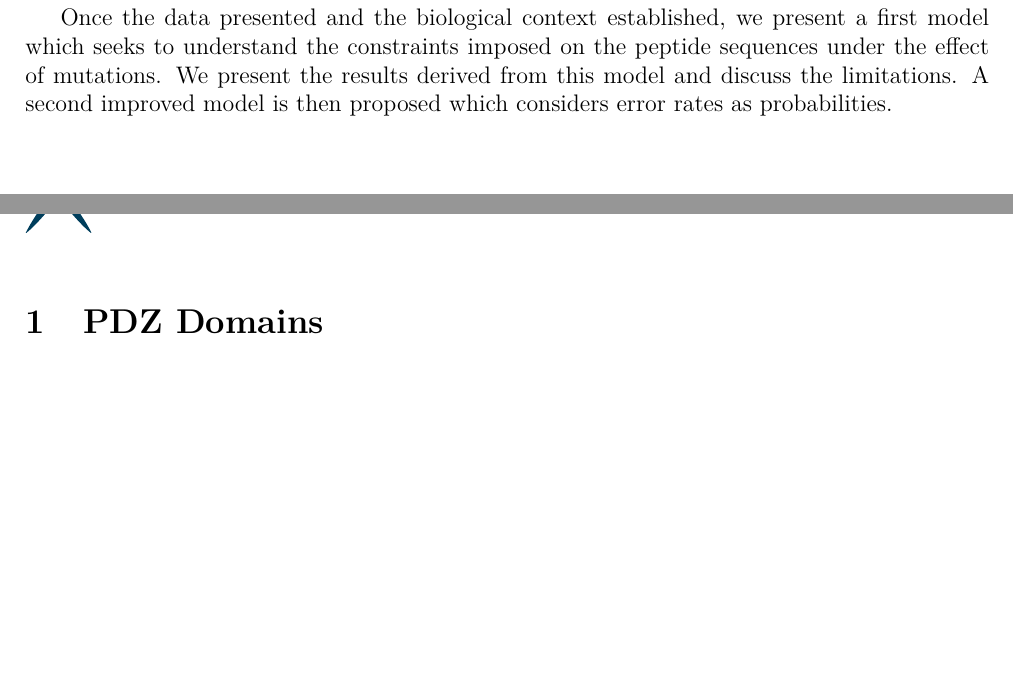
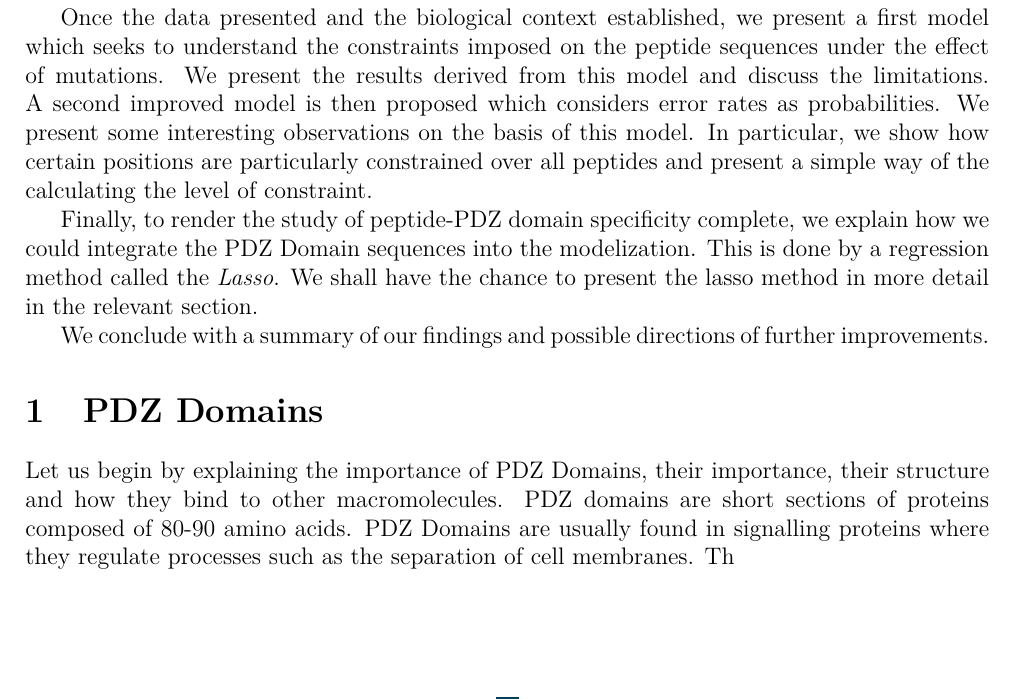
Before and after one commit to dhruvparamhans/project3a, a LaTeX document (Final Report/report.tex): two parts of pages 3 and 4 of 4 before the commit and part of page 3 of 4 after it, the two joined at a grey line, cut so that both start at the same text, the shorter picture padded with empty space. The pictures show the PDF file Final Report/report.pdf that the author committed with the source.

Commit message:
Started section on PDZ Domains
Signed-off-by: Dhruv Sharma <dhruvparamhans@gmail.com>

```diff
--- a/Final Report/report.tex
+++ b/Final Report/report.tex
@@ -30,9 +30,15 @@
 
 	This report is organized as follows. After a brief introduction to the biological importance of PDZ Domains, we explain the experiments performed by \textbf{Insert reference here}. Using these experiments, Stifler et al created a model which is capable of predicting whether a peptide will bind to a PDZ domain given the sequence of the peptide. We shall explain the data that Stifler et al have provided. The first two models that we propose utilise the data provided by Stifler et al.
 
-	Once the data presented and the biological context established, we present a first model which seeks to understand the constraints imposed on the peptide sequences under the effect of mutations. We present the results derived from this model and discuss the limitations. A second improved model is then proposed which considers error rates as probabilities.
+	Once the data presented and the biological context established, we present a first model which seeks to understand the constraints imposed on the peptide sequences under the effect of mutations. We present the results derived from this model and discuss the limitations. A second improved model is then proposed which considers error rates as probabilities. We present some interesting observations on the basis of this model. In particular, we show how certain positions are particularly constrained over all peptides and present a simple way of the calculating the level of constraint.
+
+	Finally, to render the study of peptide-PDZ domain specificity complete, we explain how we could integrate the PDZ Domain sequences into the modelization. This is done by a regression method called the \textit{Lasso}. We shall have the chance to present the lasso method in more detail in the relevant section.
+
+	We conclude with a summary of our findings and possible directions of further improvements.
 
 	\section{PDZ Domains}
+
+	Let us begin by explaining the importance of PDZ Domains, their importance, their structure and how they bind to other macromolecules. PDZ domains are short sections of proteins composed of 80-90 amino acids. PDZ Domains are usually found in signalling proteins where they regulate processes such as the separation of cell membranes. Th
 
 	\section{Explanation of the data of Stifler et al}
 
```
Also changed, not shown: Final Report/report.pdf.
